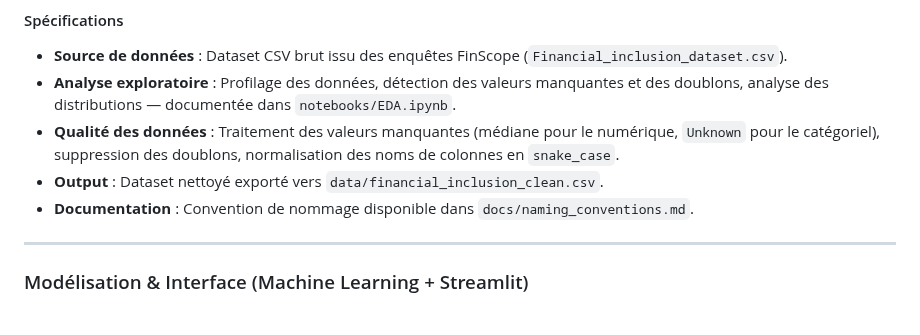
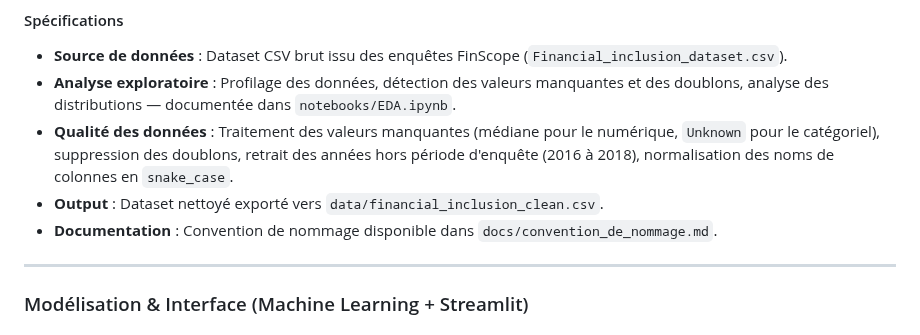
Before and after one commit to Majin-M/inclusion_financiere, a Markdown page: README.md, the part around one of its changes. Drawn GitHub-style.

```diff
--- a/README.md
+++ b/README.md
@@ -18,9 +18,9 @@ Construire un pipeline structuré de bout en bout : ingestion des données brute
 #### Spécifications
 - **Source de données** : Dataset CSV brut issu des enquêtes FinScope (`Financial_inclusion_dataset.csv`).
 - **Analyse exploratoire** : Profilage des données, détection des valeurs manquantes et des doublons, analyse des distributions — documentée dans `notebooks/EDA.ipynb`.
-- **Qualité des données** : Traitement des valeurs manquantes (médiane pour le numérique, `Unknown` pour le catégoriel), suppression des doublons, normalisation des noms de colonnes en `snake_case`.
+- **Qualité des données** : Traitement des valeurs manquantes (médiane pour le numérique, `Unknown` pour le catégoriel), suppression des doublons, retrait des années hors période d'enquête (2016 à 2018), normalisation des noms de colonnes en `snake_case`.
 - **Output** : Dataset nettoyé exporté vers `data/financial_inclusion_clean.csv`.
-- **Documentation** : Convention de nommage disponible dans `docs/naming_conventions.md`.
+- **Documentation** : Convention de nommage disponible dans `docs/convention_de_nommage.md`.
 
 ---
 
```
Also changed, not shown: other parts of README.md (+19 -5 lines), docs/convention_de_nommage.md (+1 -0 lines), docs/architecture.png (added), docs/flux_de_donnees.png (added), 5 other files.
